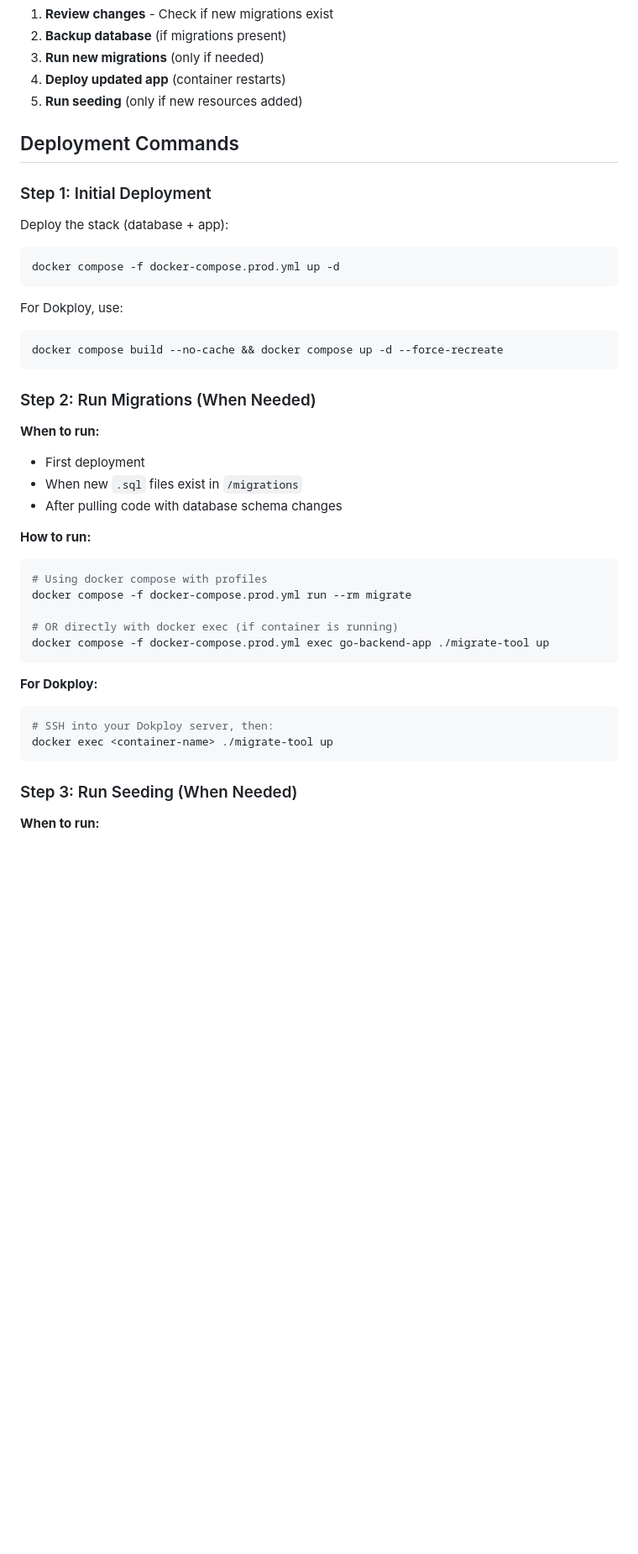
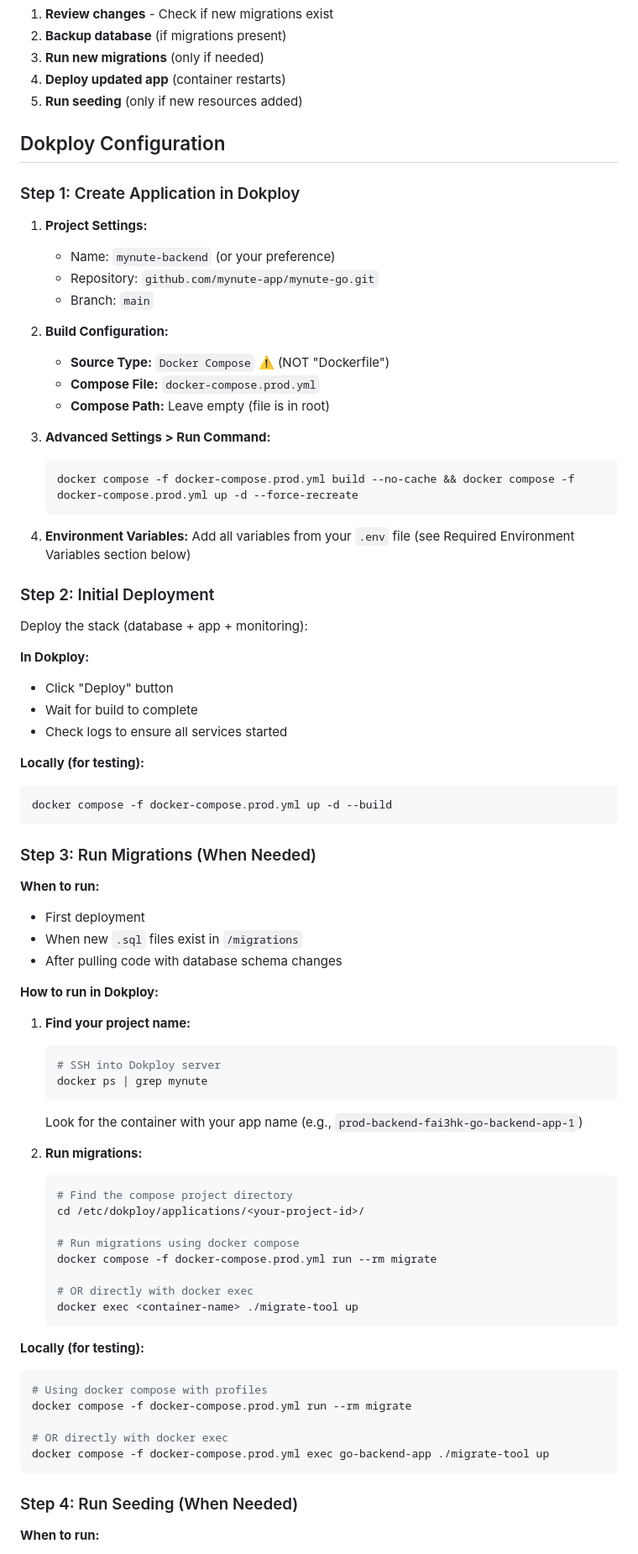
Before and after one commit to mynute-app/mynute-go, a Markdown page: docs/DOKPLOY_DEPLOYMENT.md, the part around one of its changes. Shown at 84% size. Rendered like a GitHub page; blank space fills up the shorter version.

````diff
--- a/docs/DOKPLOY_DEPLOYMENT.md
+++ b/docs/DOKPLOY_DEPLOYMENT.md
@@ -27,45 +45,81 @@ Your Dockerfile includes the migration and seeding tools, but they are **run sep
 4. **Deploy updated app** (container restarts)
 5. **Run seeding** (only if new resources added)
 
-## Deployment Commands
+## Dokploy Configuration
 
-### Step 1: Initial Deployment
+### Step 1: Create Application in Dokploy
 
-Deploy the stack (database + app):
+1. **Project Settings:**
+   - Name: `mynute-backend` (or your preference)
+   - Repository: `github.com/mynute-app/mynute-go.git`
+   - Branch: `main`
 
+2. **Build Configuration:**
+   - **Source Type:** `Docker Compose` ⚠️ (NOT "Dockerfile")
+   - **Compose File:** `docker-compose.prod.yml`
+   - **Compose Path:** Leave empty (file is in root)
+
+3. **Advanced Settings > Run Command:**
+   ```bash
+   docker compose -f docker-compose.prod.yml build --no-cache && docker compose -f docker-compose.prod.yml up -d --force-recreate
+   ```
+
+4. **Environment Variables:**
+   Add all variables from your `.env` file (see Required Environment Variables section below)
+
+### Step 2: Initial Deployment
+
+Deploy the stack (database + app + monitoring):
+
+**In Dokploy:**
+- Click "Deploy" button
+- Wait for build to complete
+- Check logs to ensure all services started
+
+**Locally (for testing):**
 ```bash
-docker compose -f docker-compose.prod.yml up -d
+docker compose -f docker-compose.prod.yml up -d --build
 ```
 
-For Dokploy, use:
-```bash
-docker compose build --no-cache && docker compose up -d --force-recreate
-```
-
-### Step 2: Run Migrations (When Needed)
+### Step 3: Run Migrations (When Needed)
 
 **When to run:**
 - First deployment
 - When new `.sql` files exist in `/migrations`
 - After pulling code with database schema changes
 
-**How to run:**
+**How to run in Dokploy:**
 
+1. **Find your project name:**
+   ```bash
+   # SSH into Dokploy server
+   docker ps | grep mynute
+   ```
+
+   Look for the container with your app name (e.g., `prod-backend-fai3hk-go-backend-app-1`)
+
+2. **Run migrations:**
+   ```bash
+   # Find the compose project directory
+   cd /etc/dokploy/applications/<your-project-id>/
+
+   # Run migrations using docker compose
+   docker compose -f docker-compose.prod.yml run --rm migrate
+
+   # OR directly with docker exec
+   docker exec <container-name> ./migrate-tool up
+   ```
+
+**Locally (for testing):**
 ```bash
 # Using docker compose with profiles
 docker compose -f docker-compose.prod.yml run --rm migrate
 
-# OR directly with docker exec (if container is running)
+# OR directly with docker exec
 docker compose -f docker-compose.prod.yml exec go-backend-app ./migrate-tool up
 ```
 
-**For Dokploy:**
-```bash
-# SSH into your Dokploy server, then:
-docker exec <container-name> ./migrate-tool up
-```
-
-### Step 3: Run Seeding (When Needed)
+### Step 4: Run Seeding (When Needed)
 
 **When to run:**
 - First deployment (to populate resources, roles, endpoints, policies)
````
Also changed, not shown: other parts of docs/DOKPLOY_DEPLOYMENT.md (+155 -30 lines), README.md (+32 -9 lines).
